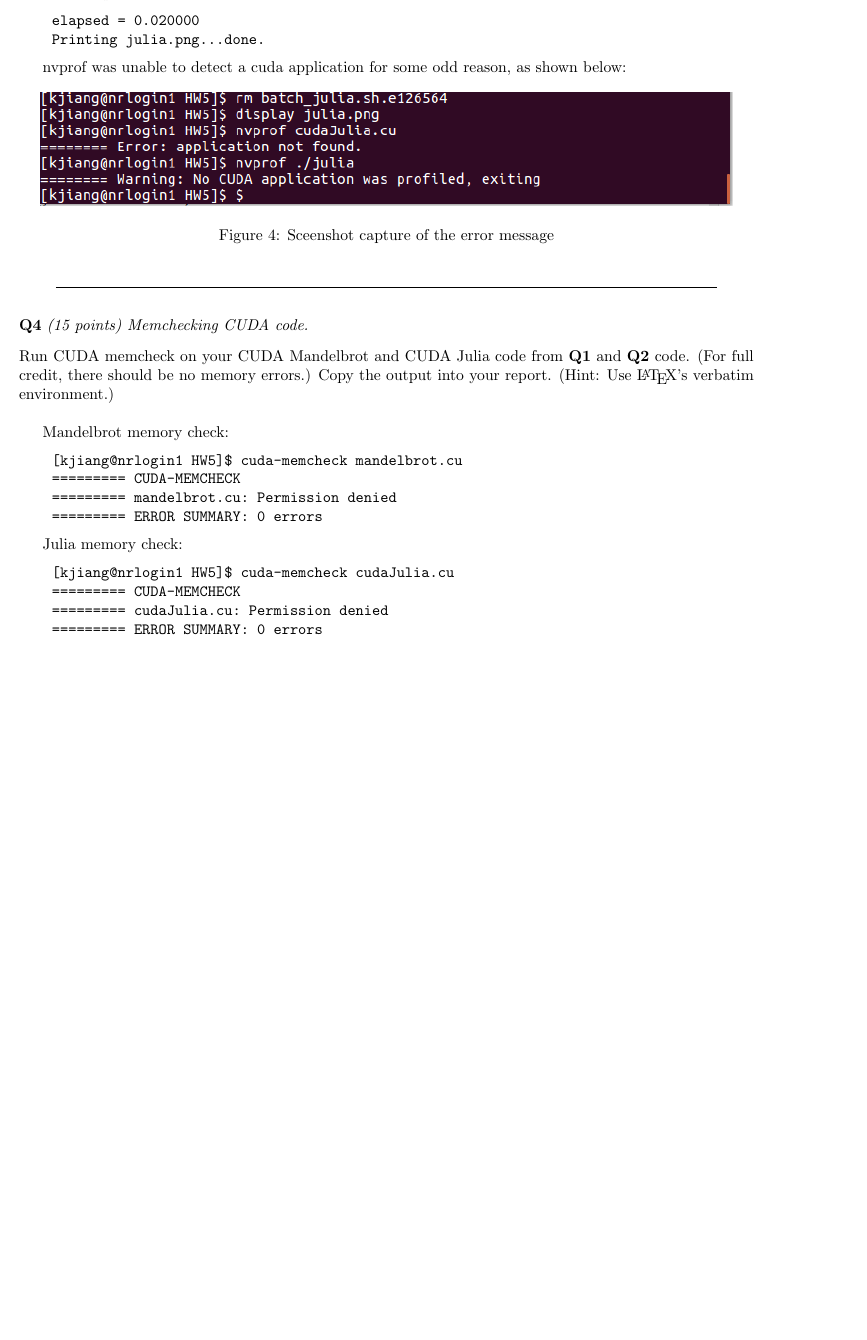
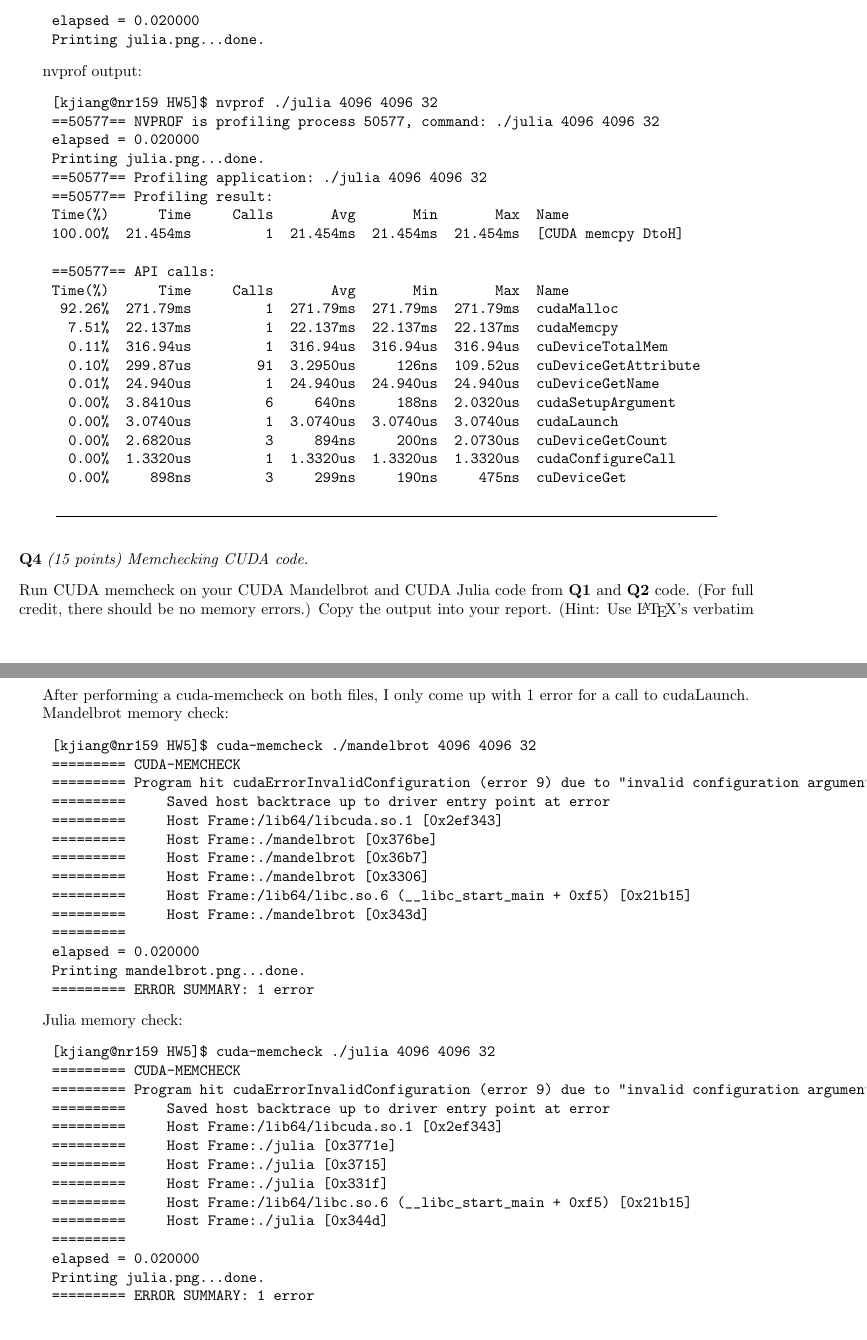
Before and after one commit to kjiango/CMDA3634, a LaTeX problem sheet (HW5/HW05.tex): part of page 5 of 5 before the commit and two parts of pages 5 and 6 of 6 after it, the two joined at a grey line, cut so that both start at the same text, the shorter picture padded with empty space. Compiled offline with pdfLaTeX.

Commit message:
updated all files

```diff
--- a/HW5/HW05.tex
+++ b/HW5/HW05.tex
@@ -195,13 +195,30 @@ Julia output:
     Printing julia.png...done.
 \end{verbatim}
 
-nvprof was unable to detect a cuda application for some odd reason, as shown below:
-\begin{figure}[h!]
-    \centering
-    \includegraphics[scale=1]{nvprof_error.png}
-    \caption{Sceenshot capture of the error message}
-    \label{fig:nvprof_error}
-\end{figure}
+nvprof output:
+\begin{verbatim}
+    [kjiang@nr159 HW5]$ nvprof ./julia 4096 4096 32
+    ==50577== NVPROF is profiling process 50577, command: ./julia 4096 4096 32
+    elapsed = 0.020000
+    Printing julia.png...done.
+    ==50577== Profiling application: ./julia 4096 4096 32
+    ==50577== Profiling result:
+    Time(%)      Time     Calls       Avg       Min       Max  Name
+    100.00%  21.454ms         1  21.454ms  21.454ms  21.454ms  [CUDA memcpy DtoH]
+
+    ==50577== API calls:
+    Time(%)      Time     Calls       Avg       Min       Max  Name
+     92.26%  271.79ms         1  271.79ms  271.79ms  271.79ms  cudaMalloc
+      7.51%  22.137ms         1  22.137ms  22.137ms  22.137ms  cudaMemcpy
+      0.11%  316.94us         1  316.94us  316.94us  316.94us  cuDeviceTotalMem
+      0.10%  299.87us        91  3.2950us     126ns  109.52us  cuDeviceGetAttribute
+      0.01%  24.940us         1  24.940us  24.940us  24.940us  cuDeviceGetName
+      0.00%  3.8410us         6     640ns     188ns  2.0320us  cudaSetupArgument
+      0.00%  3.0740us         1  3.0740us  3.0740us  3.0740us  cudaLaunch
+      0.00%  2.6820us         3     894ns     200ns  2.0730us  cuDeviceGetCount
+      0.00%  1.3320us         1  1.3320us  1.3320us  1.3320us  cudaConfigureCall
+      0.00%     898ns         3     299ns     190ns     475ns  cuDeviceGet
+\end{verbatim}
 
 \myhrule
 
@@ -210,20 +227,42 @@ nvprof was unable to detect a cuda application for some odd reason, as shown bel
 
 \noindent Run CUDA memcheck on your CUDA Mandelbrot and CUDA Julia code from \textbf{Q1} and \textbf{Q2} code. (For full credit, there should be no memory errors.) Copy the output into your report. (Hint: Use \LaTeX{}'s verbatim environment.) \\
 
+After performing a cuda-memcheck on both files, I only come up with 1 error for a call to cudaLaunch.
+
 Mandelbrot memory check:
 \begin{verbatim}
-    [kjiang@nrlogin1 HW5]$ cuda-memcheck mandelbrot.cu
+    [kjiang@nr159 HW5]$ cuda-memcheck ./mandelbrot 4096 4096 32
     ========= CUDA-MEMCHECK
-    ========= mandelbrot.cu: Permission denied
-    ========= ERROR SUMMARY: 0 errors
+    ========= Program hit cudaErrorInvalidConfiguration (error 9) due to "invalid configuration argument" on CUDA API call to cudaLaunch.
+    =========     Saved host backtrace up to driver entry point at error
+    =========     Host Frame:/lib64/libcuda.so.1 [0x2ef343]
+    =========     Host Frame:./mandelbrot [0x376be]
+    =========     Host Frame:./mandelbrot [0x36b7]
+    =========     Host Frame:./mandelbrot [0x3306]
+    =========     Host Frame:/lib64/libc.so.6 (__libc_start_main + 0xf5) [0x21b15]
+    =========     Host Frame:./mandelbrot [0x343d]
+    =========
+    elapsed = 0.020000
+    Printing mandelbrot.png...done.
+    ========= ERROR SUMMARY: 1 error
 \end{verbatim}
 
 Julia memory check:
 \begin{verbatim}
-    [kjiang@nrlogin1 HW5]$ cuda-memcheck cudaJulia.cu
+    [kjiang@nr159 HW5]$ cuda-memcheck ./julia 4096 4096 32
     ========= CUDA-MEMCHECK
-    ========= cudaJulia.cu: Permission denied
-    ========= ERROR SUMMARY: 0 errors
+    ========= Program hit cudaErrorInvalidConfiguration (error 9) due to "invalid configuration argument" on CUDA API call to cudaLaunch.
+    =========     Saved host backtrace up to driver entry point at error
+    =========     Host Frame:/lib64/libcuda.so.1 [0x2ef343]
+    =========     Host Frame:./julia [0x3771e]
+    =========     Host Frame:./julia [0x3715]
+    =========     Host Frame:./julia [0x331f]
+    =========     Host Frame:/lib64/libc.so.6 (__libc_start_main + 0xf5) [0x21b15]
+    =========     Host Frame:./julia [0x344d]
+    =========
+    elapsed = 0.020000
+    Printing julia.png...done.
+    ========= ERROR SUMMARY: 1 error
 \end{verbatim}
 
 
```
Also changed, not shown: 1 other file.
